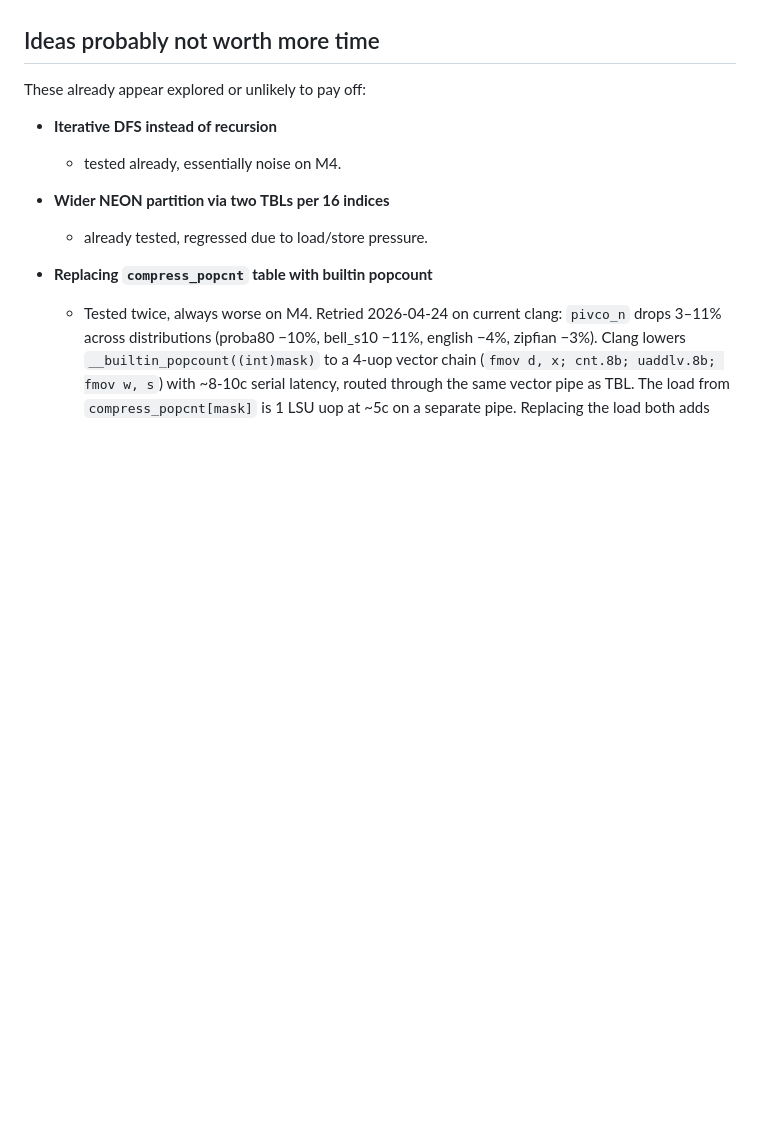
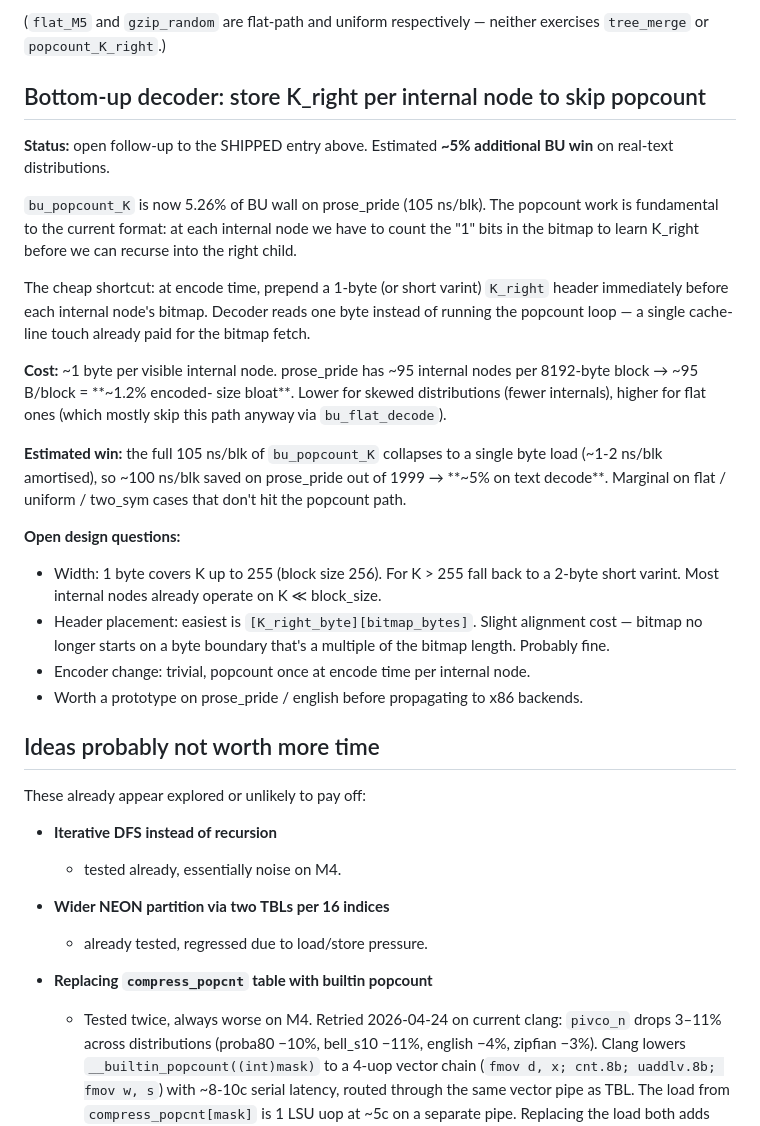
Before and after one commit to MarcinZukowski/pivco-huffman, a Markdown page: IDEAS.md, the part around one of its changes. GitHub-like rendering; blank space fills up the shorter version.

```diff
--- a/IDEAS.md
+++ b/IDEAS.md
@@ -1180,3 +1250,43 @@ a deposit operation should expect huge x86-vs-ARM asymmetry.
+(`flat_M5` and `gzip_random` are flat-path and uniform respectively —
+neither exercises `tree_merge` or `popcount_K_right`.)
+
+## Bottom-up decoder: store K_right per internal node to skip popcount
+
+**Status:** open follow-up to the SHIPPED entry above.  Estimated **~5%
+additional BU win** on real-text distributions.
+
+`bu_popcount_K` is now 5.26% of BU wall on prose_pride (105 ns/blk).
+The popcount work is fundamental to the current format: at each
+internal node we have to count the "1" bits in the bitmap to learn
+K_right before we can recurse into the right child.
+
+The cheap shortcut: at encode time, prepend a 1-byte (or short
+varint) `K_right` header immediately before each internal node's
+bitmap.  Decoder reads one byte instead of running the popcount
+loop — a single cache-line touch already paid for the bitmap fetch.
+
+**Cost:**  ~1 byte per visible internal node.  prose_pride has ~95
+internal nodes per 8192-byte block → ~95 B/block = **~1.2% encoded-
+size bloat**.  Lower for skewed distributions (fewer internals),
+higher for flat ones (which mostly skip this path anyway via
+`bu_flat_decode`).
+
+**Estimated win:** the full 105 ns/blk of `bu_popcount_K` collapses
+to a single byte load (~1-2 ns/blk amortised), so ~100 ns/blk saved
+on prose_pride out of 1999 → **~5% on text decode**.  Marginal on
+flat / uniform / two_sym cases that don't hit the popcount path.
+
+**Open design questions:**
+- Width: 1 byte covers K up to 255 (block size 256).  For K > 255 fall
+  back to a 2-byte short varint.  Most internal nodes already operate
+  on K ≪ block_size.
+- Header placement: easiest is `[K_right_byte][bitmap_bytes]`.  Slight
+  alignment cost — bitmap no longer starts on a byte boundary that's
+  a multiple of the bitmap length.  Probably fine.
+- Encoder change: trivial, popcount once at encode time per internal
+  node.
+- Worth a prototype on prose_pride / english before propagating to
+  x86 backends.
 
 ## Ideas probably not worth more time
 
```
Also changed, not shown: other parts of IDEAS.md (+70 -0 lines).
